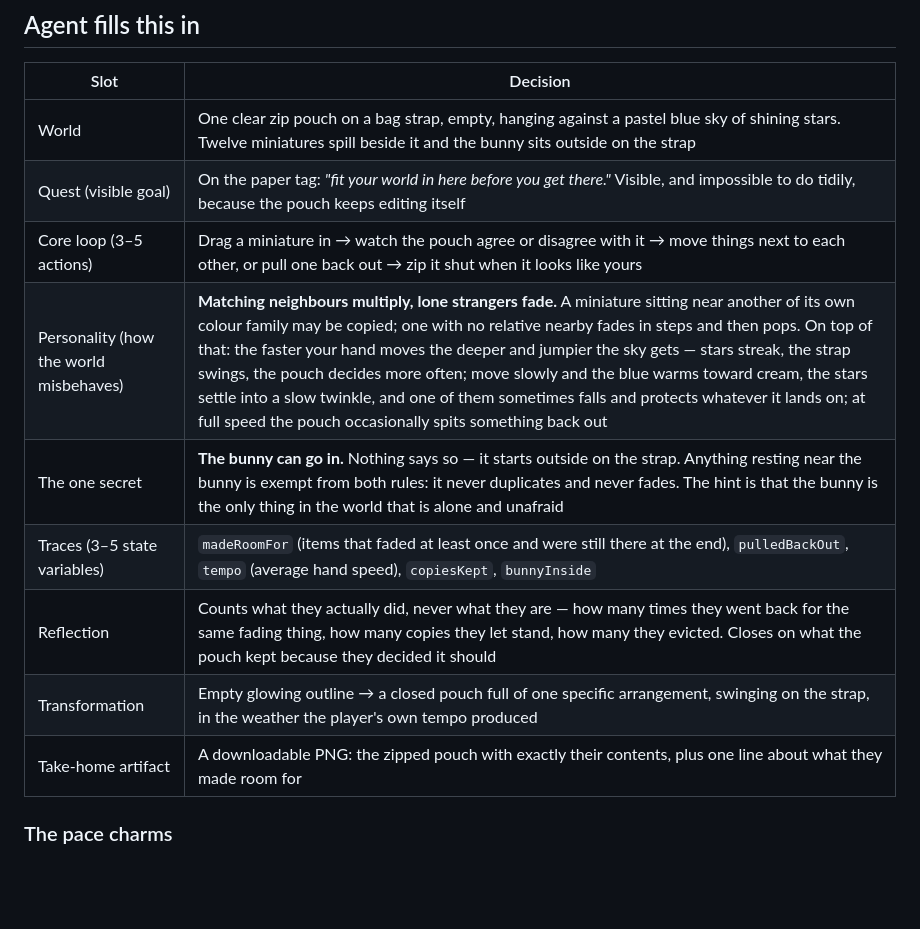
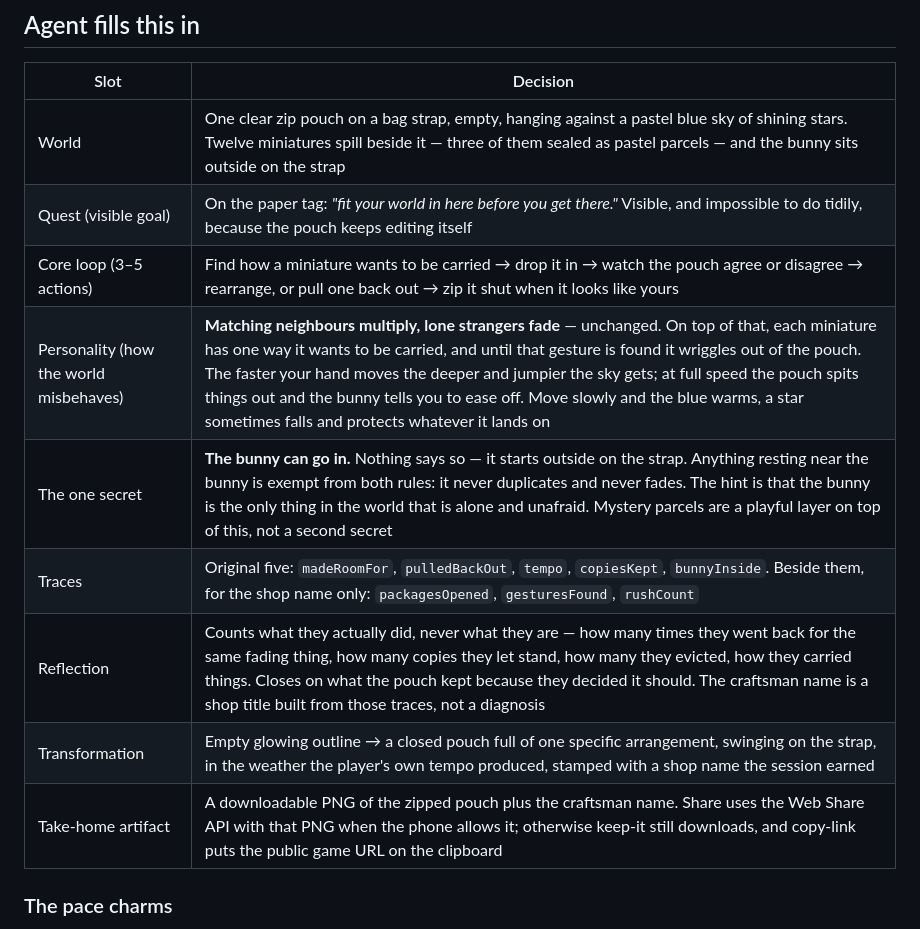
Before and after one commit to pztcookie/tiny-worlds, a Markdown page: briefs/maskutchi-bag-charm.md, the part around one of its changes. Rendered like a GitHub page; blank space fills up the shorter version.

```diff
--- a/briefs/maskutchi-bag-charm.md
+++ b/briefs/maskutchi-bag-charm.md
@@ -83,15 +83,15 @@ stating it.*
 
 | Slot | Decision |
 |---|---|
-| World | One clear zip pouch on a bag strap, empty, hanging against a pastel blue sky of shining stars. Twelve miniatures spill beside it and the bunny sits outside on the strap |
+| World | One clear zip pouch on a bag strap, empty, hanging against a pastel blue sky of shining stars. Twelve miniatures spill beside it — three of them sealed as pastel parcels — and the bunny sits outside on the strap |
 | Quest (visible goal) | On the paper tag: *"fit your world in here before you get there."* Visible, and impossible to do tidily, because the pouch keeps editing itself |
-| Core loop (3–5 actions) | Drag a miniature in → watch the pouch agree or disagree with it → move things next to each other, or pull one back out → zip it shut when it looks like yours |
-| Personality (how the world misbehaves) | **Matching neighbours multiply, lone strangers fade.** A miniature sitting near another of its own colour family may be copied; one with no relative nearby fades in steps and then pops. On top of that: the faster your hand moves the deeper and jumpier the sky gets — stars streak, the strap swings, the pouch decides more often; move slowly and the blue warms toward cream, the stars settle into a slow twinkle, and one of them sometimes falls and protects whatever it lands on; at full speed the pouch occasionally spits something back out |
-| The one secret | **The bunny can go in.** Nothing says so — it starts outside on the strap. Anything resting near the bunny is exempt from both rules: it never duplicates and never fades. The hint is that the bunny is the only thing in the world that is alone and unafraid |
-| Traces (3–5 state variables) | `madeRoomFor` (items that faded at least once and were still there at the end), `pulledBackOut`, `tempo` (average hand speed), `copiesKept`, `bunnyInside` |
-| Reflection | Counts what they actually did, never what they are — how many times they went back for the same fading thing, how many copies they let stand, how many they evicted. Closes on what the pouch kept because they decided it should |
-| Transformation | Empty glowing outline → a closed pouch full of one specific arrangement, swinging on the strap, in the weather the player's own tempo produced |
-| Take-home artifact | A downloadable PNG: the zipped pouch with exactly their contents, plus one line about what they made room for |
+| Core loop (3–5 actions) | Find how a miniature wants to be carried → drop it in → watch the pouch agree or disagree → rearrange, or pull one back out → zip it shut when it looks like yours |
+| Personality (how the world misbehaves) | **Matching neighbours multiply, lone strangers fade** — unchanged. On top of that, each miniature has one way it wants to be carried, and until that gesture is found it wriggles out of the pouch. The faster your hand moves the deeper and jumpier the sky gets; at full speed the pouch spits things out and the bunny tells you to ease off. Move slowly and the blue warms, a star sometimes falls and protects whatever it lands on |
+| The one secret | **The bunny can go in.** Nothing says so — it starts outside on the strap. Anything resting near the bunny is exempt from both rules: it never duplicates and never fades. The hint is that the bunny is the only thing in the world that is alone and unafraid. Mystery parcels are a playful layer on top of this, not a second secret |
+| Traces | Original five: `madeRoomFor`, `pulledBackOut`, `tempo`, `copiesKept`, `bunnyInside`. Beside them, for the shop name only: `packagesOpened`, `gesturesFound`, `rushCount` |
+| Reflection | Counts what they actually did, never what they are — how many times they went back for the same fading thing, how many copies they let stand, how many they evicted, how they carried things. Closes on what the pouch kept because they decided it should. The craftsman name is a shop title built from those traces, not a diagnosis |
+| Transformation | Empty glowing outline → a closed pouch full of one specific arrangement, swinging on the strap, in the weather the player's own tempo produced, stamped with a shop name the session earned |
+| Take-home artifact | A downloadable PNG of the zipped pouch plus the craftsman name. Share uses the Web Share API with that PNG when the phone allows it; otherwise keep-it still downloads, and copy-link puts the public game URL on the clipboard |
 
 ### The pace charms
 
```
Also changed, not shown: other parts of briefs/maskutchi-bag-charm.md (+49 -7 lines).
